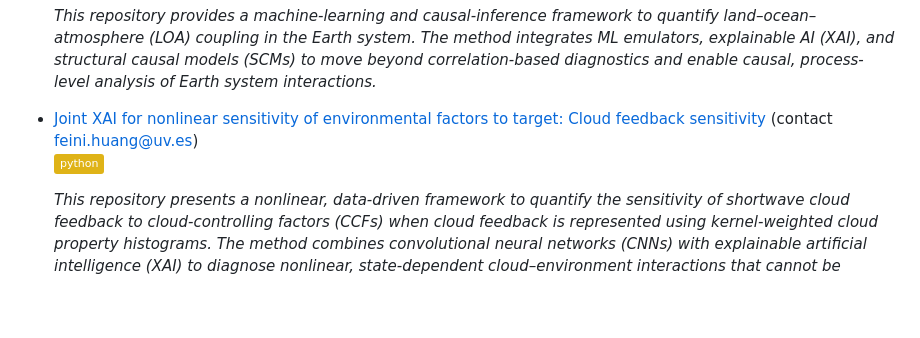
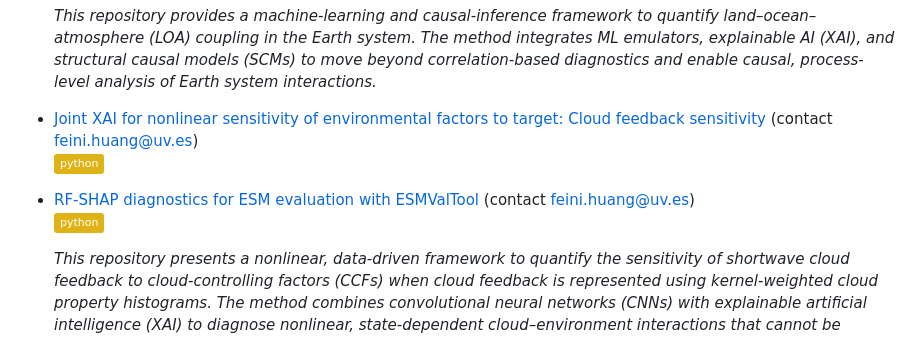
Before and after one commit to AI4PEX/ESM-evaluation, a Markdown page: README.md, the part around the change. GitHub-like rendering; badges without logos; blank space fills up the shorter version.

Commit message:
Add RF-SHAP diagnostics for ESM evaluation
Added RF-SHAP diagnostics project link with contact information.

```diff
--- a/README.md
+++ b/README.md
@@ -47,6 +47,9 @@ The codebase implements state-of-the-art explainable AI (XAI), causal discovery,
 - [Joint XAI for nonlinear sensitivity of environmental factors to target: Cloud feedback sensitivity](https://github.com/feinihuang9554-max/Interpretable-CNN-for-nonlinear-sensitivity.git) (contact <feini.huang@uv.es>)
   ![python](https://img.shields.io/badge/python-yellow)
 
+- [RF-SHAP diagnostics for ESM evaluation with ESMValTool](https://github.com/feinihuang9554-max/RF_SHAP_ESMValTool) (contact <feini.huang@uv.es>)
+  ![python](https://img.shields.io/badge/python-yellow)
+
   *This repository presents a nonlinear, data-driven framework to quantify the sensitivity of shortwave cloud feedback to cloud-controlling factors (CCFs) when cloud feedback is represented using kernel-weighted cloud property histograms. The method combines convolutional neural networks (CNNs) with explainable artificial intelligence (XAI) to diagnose nonlinear, state-dependent cloud–environment interactions that cannot be captured by traditional linear regression approaches.*
 
 
```
